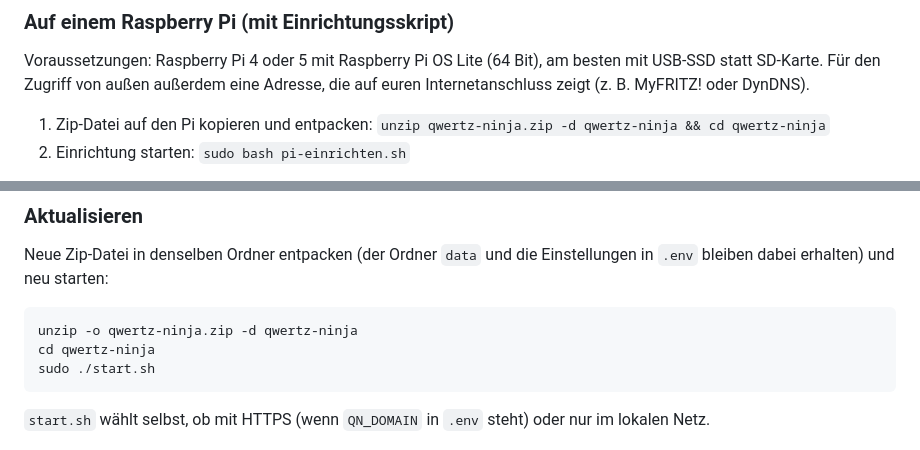
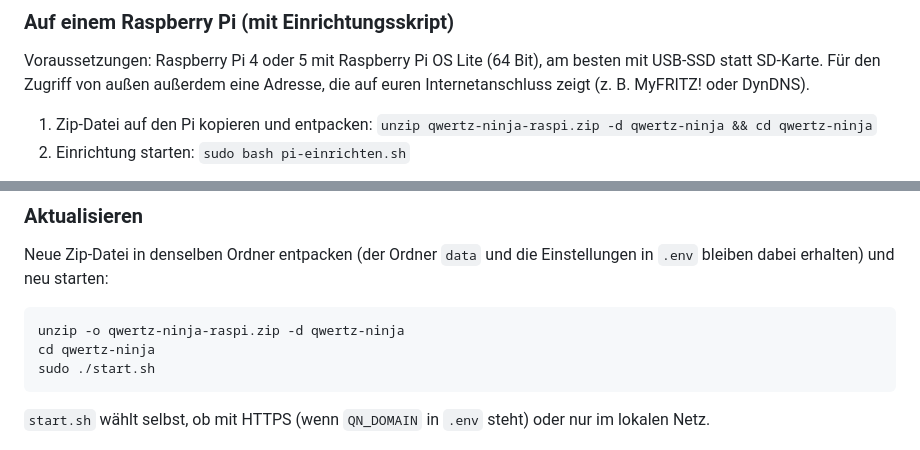
Before and after one commit to agrefenberg/qwertz-ninja, a Markdown page: README.md, 2 parts joined by grey strips. Drawn GitHub-style.

Commit message:
README: Paketname der Raspberry-Pi-Version

````diff
--- a/README.md
+++ b/README.md
@@ -41,7 +41,7 @@ Die App ist dann unter `http://<IP-des-Rechners>:3080` erreichbar, die Datenbank
 
 Voraussetzungen: Raspberry Pi 4 oder 5 mit Raspberry Pi OS Lite (64 Bit), am besten mit USB-SSD statt SD-Karte. Für den Zugriff von außen außerdem eine Adresse, die auf euren Internetanschluss zeigt (z. B. MyFRITZ! oder DynDNS).
 
-1. Zip-Datei auf den Pi kopieren und entpacken: `unzip qwertz-ninja.zip -d qwertz-ninja && cd qwertz-ninja`
+1. Zip-Datei auf den Pi kopieren und entpacken: `unzip qwertz-ninja-raspi.zip -d qwertz-ninja && cd qwertz-ninja`
 2. Einrichtung starten: `sudo bash pi-einrichten.sh`
 
 Das Skript aktualisiert das System, schaltet automatische Sicherheitsupdates ein, installiert Docker, startet die App zuerst nur im lokalen Netz und wartet, bis der Admin angelegt ist. Erst danach stellt es auf HTTPS um (Caddy holt das Zertifikat automatisch und schreibt keine Zugriffsprotokolle mit IP-Adressen). Zum Schluss richtet es die nächtliche Sicherung ein und sagt, welche Ports (80 und 443) am Router freizugeben sind. Das Skript kann jederzeit erneut laufen, z. B. um HTTPS später einzuschalten.
@@ -62,7 +62,7 @@ Umgebungsvariablen: `PORT` (Standard 3000), `DB_FILE` (Standard `./data/qwertz-n
 Neue Zip-Datei in denselben Ordner entpacken (der Ordner `data` und die Einstellungen in `.env` bleiben dabei erhalten) und neu starten:
 
 ```sh
-unzip -o qwertz-ninja.zip -d qwertz-ninja
+unzip -o qwertz-ninja-raspi.zip -d qwertz-ninja
 cd qwertz-ninja
 sudo ./start.sh
 ```
````
